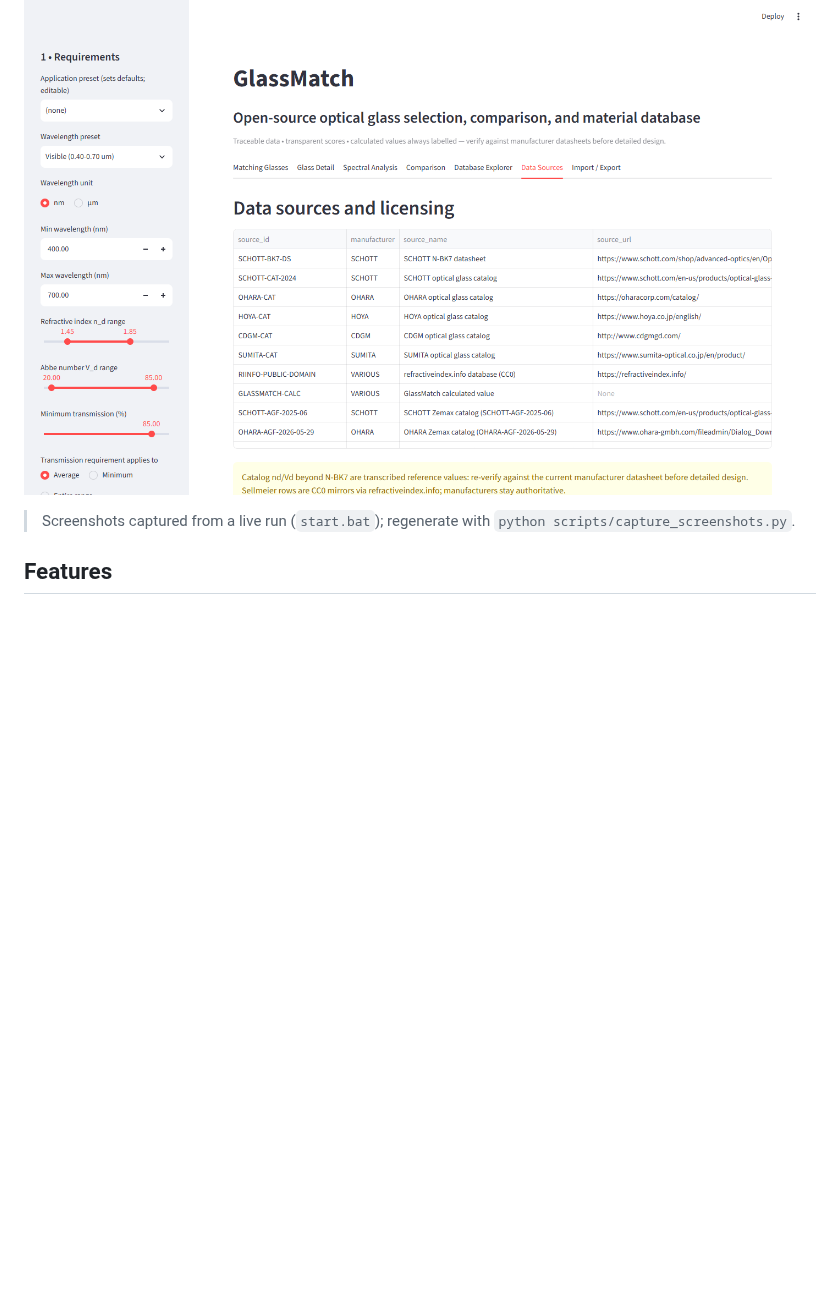
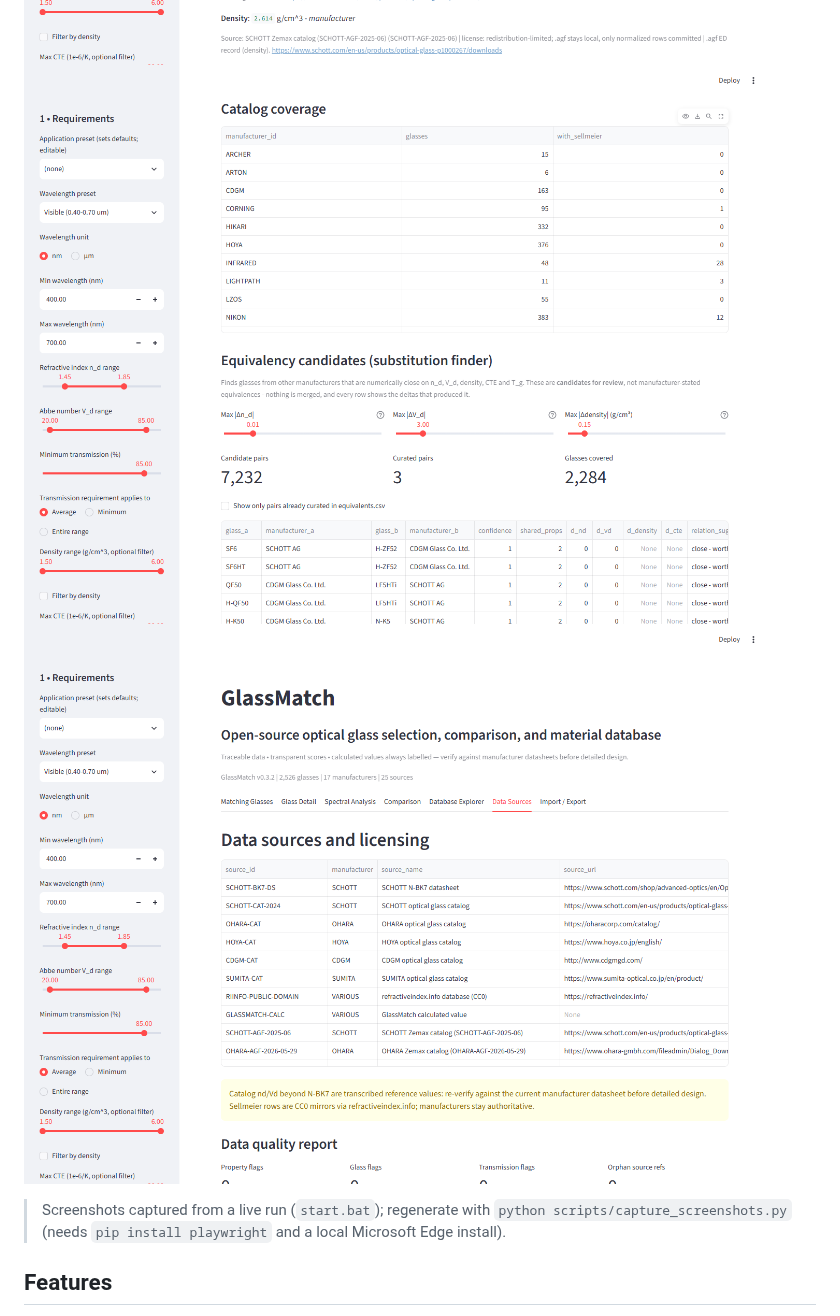
Before and after one commit to br24563/Glass-Match, a Markdown page: README.md, the part around the change. Drawn GitHub-style; pictures changed too: docs/screenshots/03_detail.png, docs/screenshots/04_sources.png, docs/screenshots/05_equivalency.png (added); blank space fills up the shorter version.

```diff
--- a/README.md
+++ b/README.md
@@ -11,10 +11,12 @@ and inspect provenance for oxide glasses, IR materials, polymers, and moldables.
 ![GlassMatch matching screenshot](docs/screenshots/01_matching.png)
 ![GlassMatch spectral screenshot](docs/screenshots/02_spectral.png)
 ![GlassMatch glass detail screenshot](docs/screenshots/03_detail.png)
+![GlassMatch equivalency finder screenshot](docs/screenshots/05_equivalency.png)
 ![GlassMatch data sources screenshot](docs/screenshots/04_sources.png)
 
 > Screenshots captured from a live run (`start.bat`); regenerate with
-> `python scripts/capture_screenshots.py`.
+> `python scripts/capture_screenshots.py` (needs `pip install playwright` and a
+> local Microsoft Edge install).
 
 ## Features
 
```
Also changed, not shown: CHANGELOG.md (+32 -0 lines), docs/screenshots/01_matching.png, docs/screenshots/02_spectral.png, 11 other files.
